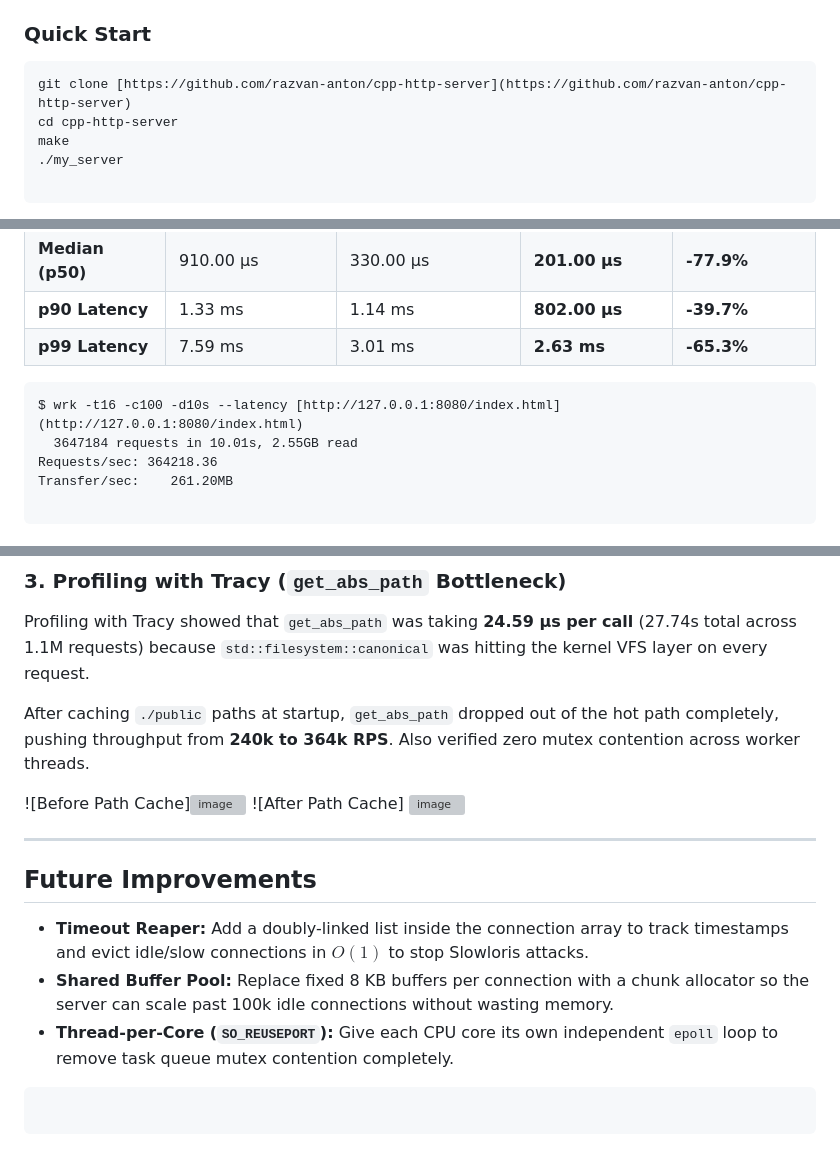
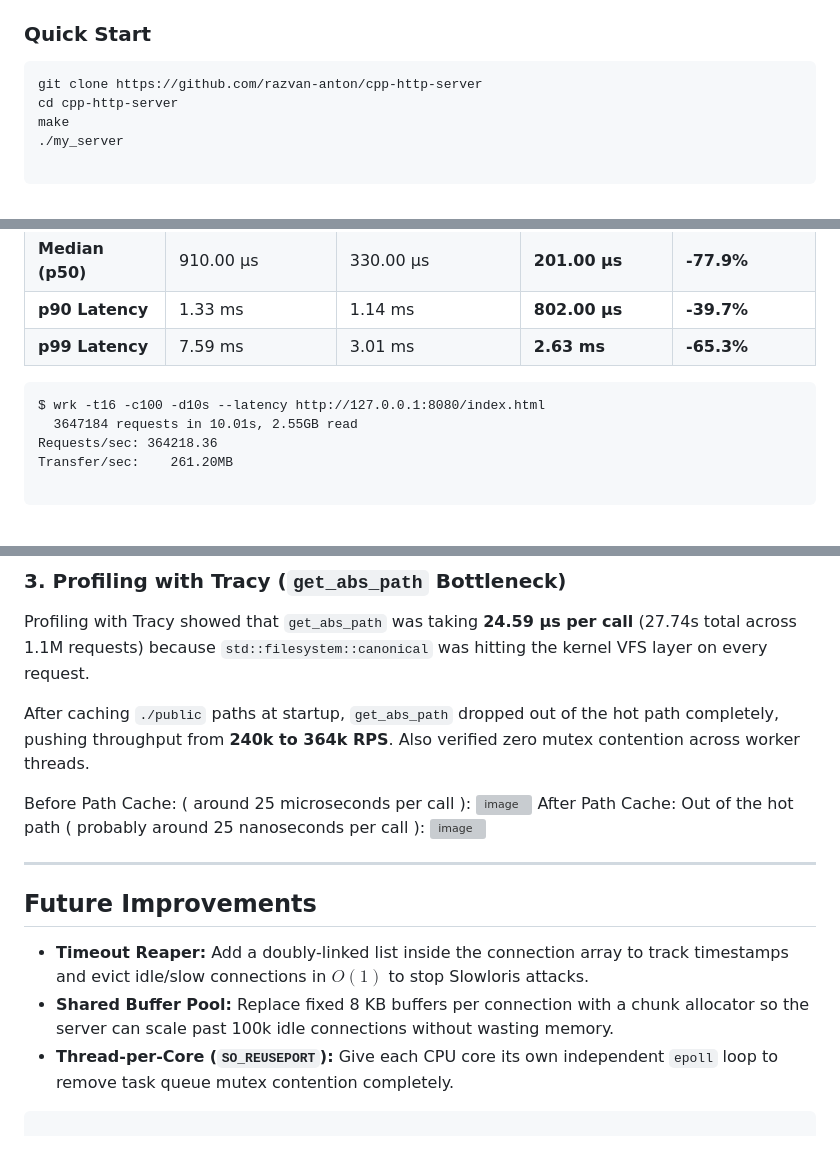
Before and after one commit to razvan-anton/cpp-http-server, a Markdown page: README.md, 3 parts joined by grey strips. Rendered like a GitHub page; grey boxes are pictures that could not be loaded.

Commit message:
Fix markdown links in readme

````diff
--- a/README.md
+++ b/README.md
@@ -45,7 +45,7 @@ The server uses a **Reactor pattern with a worker thread pool**:
 
 ### Quick Start
 ```bash
-git clone [https://github.com/razvan-anton/cpp-http-server](https://github.com/razvan-anton/cpp-http-server)
+git clone https://github.com/razvan-anton/cpp-http-server
 cd cpp-http-server
 make
 ./my_server
@@ -99,7 +99,7 @@ The server was optimized across three steps:
 | **p99 Latency** | 7.59 ms | 3.01 ms | **2.63 ms** | **-65.3%** |
 
 ```text
-$ wrk -t16 -c100 -d10s --latency [http://127.0.0.1:8080/index.html](http://127.0.0.1:8080/index.html)
+$ wrk -t16 -c100 -d10s --latency http://127.0.0.1:8080/index.html
   3647184 requests in 10.01s, 2.55GB read
 Requests/sec: 364218.36
 Transfer/sec:    261.20MB
@@ -131,8 +131,10 @@ Profiling with Tracy showed that `get_abs_path` was taking **24.59 µs per call*
 
 After caching `./public` paths at startup, `get_abs_path` dropped out of the hot path completely, pushing throughput from **240k to 364k RPS**. Also verified zero mutex contention across worker threads.
 
-![Before Path Cache]<img width="929" height="454" alt="image" src="https://github.com/user-attachments/assets/9099495e-b984-438e-aaa1-05f82096437e" />
-![After Path Cache] <img width="1282" height="502" alt="image" src="https://github.com/user-attachments/assets/0c003ba1-57b7-4b4f-ba60-279200069935" />
+Before Path Cache: ( around 25 microseconds per call ):
+<img width="929" height="454" alt="image" src="https://github.com/user-attachments/assets/9099495e-b984-438e-aaa1-05f82096437e" />
+After Path Cache: Out of the hot path ( probably around 25 nanoseconds per call ):
+<img width="1282" height="502" alt="image" src="https://github.com/user-attachments/assets/0c003ba1-57b7-4b4f-ba60-279200069935" />
 
 
 
@@ -146,5 +148,3 @@ After caching `./public` paths at startup, `get_abs_path` dropped out of the hot
 * **Thread-per-Core (`SO_REUSEPORT`):** Give each CPU core its own independent `epoll` loop to remove task queue mutex contention completely.
 
 ```
-
-```
````
Also changed, not shown: other parts of README.md (+1 -1 lines).
